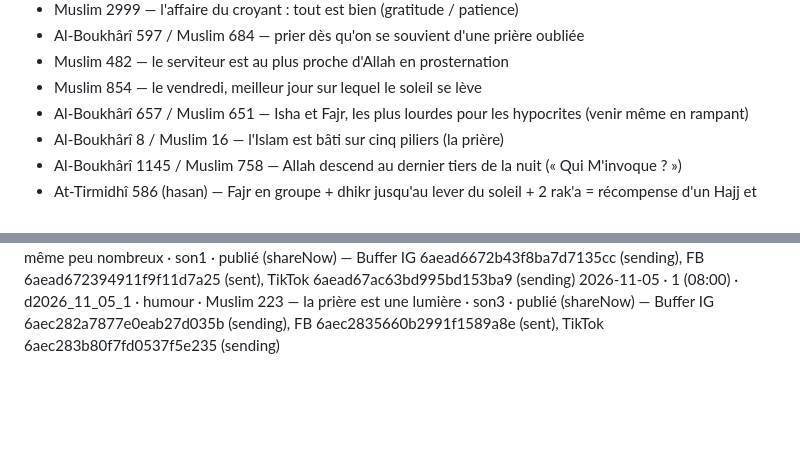
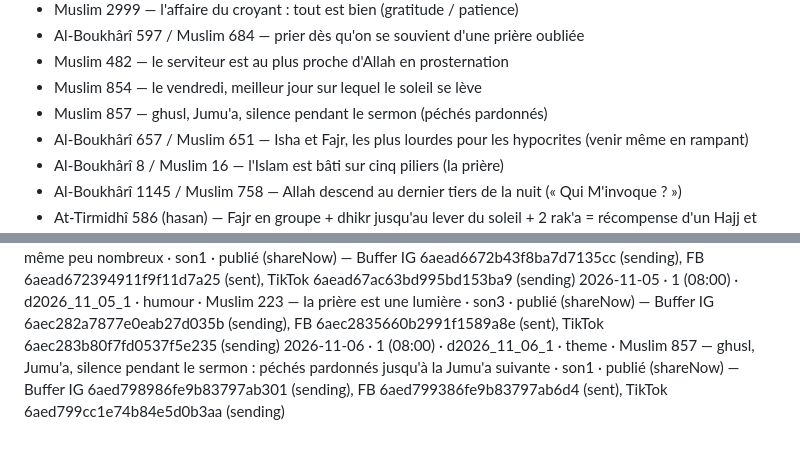
Before and after one commit to 6s65r95w6r-hue/salwaa-auto, a Markdown page: historique.md, 2 parts joined by grey strips. Rendered like a GitHub page; blank space fills up the shorter version.

Commit message:
Historique 2026-11-06 créneau 1
Co-Authored-By: Claude Sonnet 5.5 <noreply@anthropic.com>
Claude-Session: https://claude.ai/code/session_01SB7W2zmWZq1AC69mhHV9oo

```diff
--- a/historique.md
+++ b/historique.md
@@ -28,6 +28,7 @@ Format : date · créneau · id · type · hadith (source) · son · statut
 - Al-Boukhârî 597 / Muslim 684 — prier dès qu'on se souvient d'une prière oubliée
 - Muslim 482 — le serviteur est au plus proche d'Allah en prosternation
 - Muslim 854 — le vendredi, meilleur jour sur lequel le soleil se lève
+- Muslim 857 — ghusl, Jumu'a, silence pendant le sermon (péchés pardonnés)
 - Al-Boukhârî 657 / Muslim 651 — Isha et Fajr, les plus lourdes pour les hypocrites (venir même en rampant)
 - Al-Boukhârî 8 / Muslim 16 — l'Islam est bâti sur cinq piliers (la prière)
 - Al-Boukhârî 1145 / Muslim 758 — Allah descend au dernier tiers de la nuit (« Qui M'invoque ? »)
@@ -53,3 +54,4 @@ Format : date · créneau · id · type · hadith (source) · son · statut
 2026-11-03 · 1 (08:00) · d2026_11_03_1 · serieux · At-Tirmidhî 586 (hasan) — Fajr en groupe puis dhikr jusqu'au lever du soleil, récompense d'un Hajj et d'une 'Umra · son4 · publié (shareNow, URL raw main 404 quelques secondes puis 200) — Buffer IG 6ae9855c3b00665c737be29b (sending), FB 6ae9856764e1ad8ea2ec0bf9 (sent), TikTok 6ae9856f3b00665c737bf089 (sending)
 2026-11-04 · 1 (08:00) · d2026_11_04_1 · theme · Al-Boukhârî 6464 / Muslim 783 — les actes les plus aimés d'Allah sont les plus réguliers, même peu nombreux · son1 · publié (shareNow) — Buffer IG 6aead6672b43f8ba7d7135cc (sending), FB 6aead672394911f9f11d7a25 (sent), TikTok 6aead67ac63bd995bd153ba9 (sending)
 2026-11-05 · 1 (08:00) · d2026_11_05_1 · humour · Muslim 223 — la prière est une lumière · son3 · publié (shareNow) — Buffer IG 6aec282a7877e0eab27d035b (sending), FB 6aec2835660b2991f1589a8e (sent), TikTok 6aec283b80f7fd0537f5e235 (sending)
+2026-11-06 · 1 (08:00) · d2026_11_06_1 · theme · Muslim 857 — ghusl, Jumu'a, silence pendant le sermon : péchés pardonnés jusqu'à la Jumu'a suivante · son1 · publié (shareNow) — Buffer IG 6aed798986fe9b83797ab301 (sending), FB 6aed799386fe9b83797ab6d4 (sent), TikTok 6aed799cc1e74b84e5d0b3aa (sending)
```
